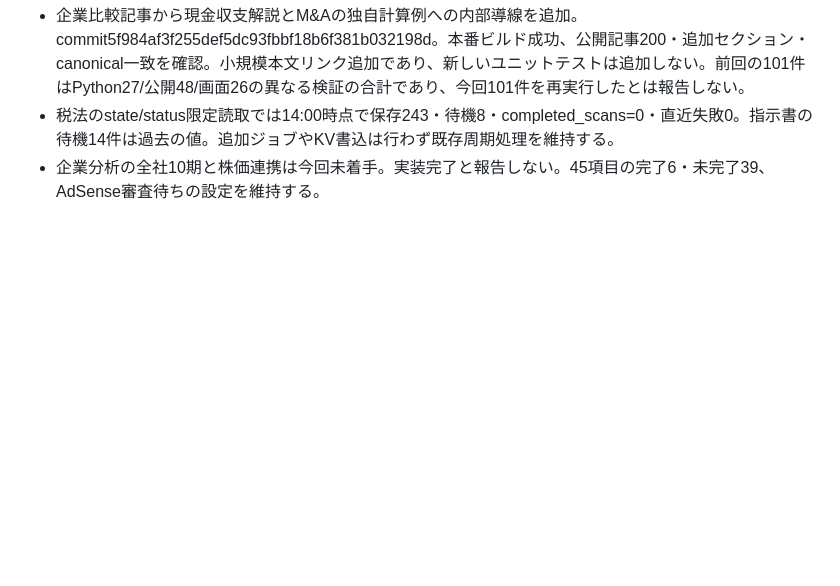
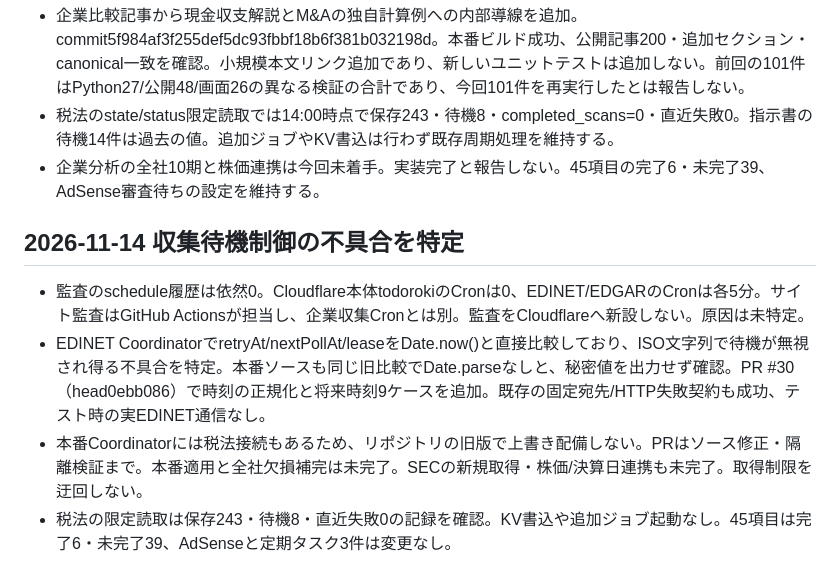
Before and after one commit to 2szzrkyhkt-commits/TODOROKI, a Markdown page: docs/TODOROKI-TODO.md, the part around the change. Drawn GitHub-style; blank space fills up the shorter version.

Commit message:
Record EDINET ISO wait defect and preserve production deployment boundary

```diff
--- a/docs/TODOROKI-TODO.md
+++ b/docs/TODOROKI-TODO.md
@@ -245,3 +245,10 @@ D1実測：制度1件はpending/pendingのまま。取得元は有効1件・無
 - 企業比較記事から現金収支解説とM&Aの独自計算例への内部導線を追加。commit5f984af3f255def5dc93fbbf18b6f381b032198d。本番ビルド成功、公開記事200・追加セクション・canonical一致を確認。小規模本文リンク追加であり、新しいユニットテストは追加しない。前回の101件はPython27/公開48/画面26の異なる検証の合計であり、今回101件を再実行したとは報告しない。
 - 税法のstate/status限定読取では14:00時点で保存243・待機8・completed_scans=0・直近失敗0。指示書の待機14件は過去の値。追加ジョブやKV書込は行わず既存周期処理を維持する。
 - 企業分析の全社10期と株価連携は今回未着手。実装完了と報告しない。45項目の完了6・未完了39、AdSense審査待ちの設定を維持する。
+
+## 2026-11-14 収集待機制御の不具合を特定
+
+- 監査のschedule履歴は依然0。Cloudflare本体todorokiのCronは0、EDINET/EDGARのCronは各5分。サイト監査はGitHub Actionsが担当し、企業収集Cronとは別。監査をCloudflareへ新設しない。原因は未特定。
+- EDINET CoordinatorでretryAt/nextPollAt/leaseをDate.now()と直接比較しており、ISO文字列で待機が無視され得る不具合を特定。本番ソースも同じ旧比較でDate.parseなしと、秘密値を出力せず確認。PR #30（head0ebb086）で時刻の正規化と将来時刻9ケースを追加。既存の固定宛先/HTTP失敗契約も成功、テスト時の実EDINET通信なし。
+- 本番Coordinatorには税法接続もあるため、リポジトリの旧版で上書き配備しない。PRはソース修正・隔離検証まで。本番適用と全社欠損補完は未完了。SECの新規取得・株価/決算日連携も未完了。取得制限を迂回しない。
+- 税法の限定読取は保存243・待機8・直近失敗0の記録を確認。KV書込や追加ジョブ起動なし。45項目は完了6・未完了39、AdSenseと定期タスク3件は変更なし。
```
